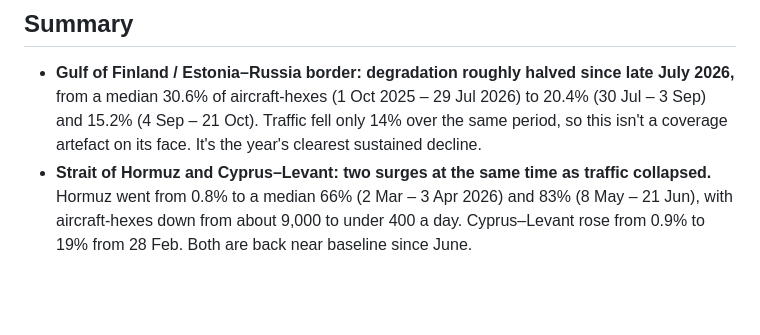
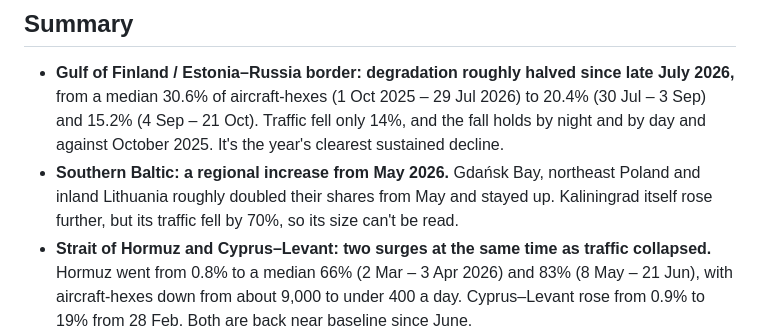
Before and after one commit to metacog-osint/noise-floor, a Markdown page: docs/assessment/year-trends.md, the part around one of its changes. Drawn GitHub-style; blank space fills up the shorter version.

```diff
--- a/docs/assessment/year-trends.md
+++ b/docs/assessment/year-trends.md
@@ -8,7 +8,10 @@ reviewed by a person beyond the checks below.*
 
 - **Gulf of Finland / Estonia–Russia border: degradation roughly halved since late July 2026,** from a median 30.6% of
   aircraft-hexes (1 Oct 2025 – 29 Jul 2026) to 20.4% (30 Jul – 3 Sep) and 15.2% (4 Sep – 21 Oct). Traffic fell only
-  14% over the same period, so this isn't a coverage artefact on its face. It's the year's clearest sustained decline.
+  14%, and the fall holds by night and by day and against October 2025. It's the year's clearest sustained decline.
+- **Southern Baltic: a regional increase from May 2026.** Gdańsk Bay, northeast Poland and inland Lithuania roughly
+  doubled their shares from May and stayed up. Kaliningrad itself rose further, but its traffic fell by 70%, so its
+  size can't be read.
 - **Strait of Hormuz and Cyprus–Levant: two surges at the same time as traffic collapsed.** Hormuz went from 0.8% to a
   median 66% (2 Mar – 3 Apr 2026) and 83% (8 May – 21 Jun), with aircraft-hexes down from about 9,000 to under 400 a
   day. Cyprus–Levant rose from 0.9% to 19% from 28 Feb. Both are back near baseline since June.
```
Also changed, not shown: other parts of docs/assessment/year-trends.md (+36 -2 lines).
